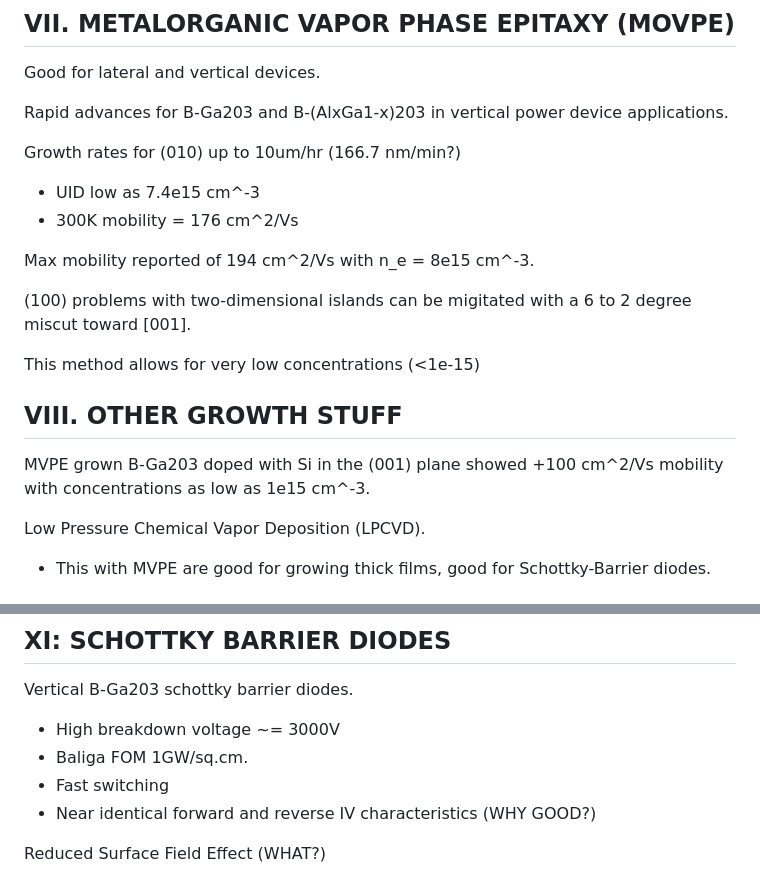
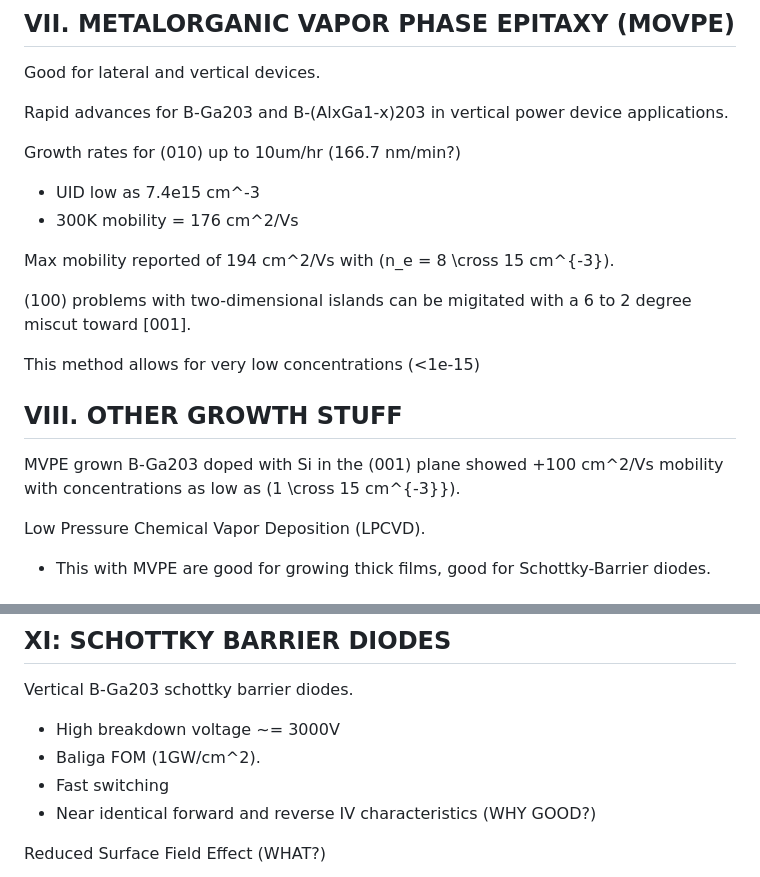
Before and after one commit to clotito14/s24, a Markdown page: RESEARCH/betaGa203/bGa203-notes.md, 2 parts joined by grey strips. GitHub-like rendering.

Commit message:
NANO: formatting lists in notes with latex.

```diff
--- a/RESEARCH/betaGa203/bGa203-notes.md
+++ b/RESEARCH/betaGa203/bGa203-notes.md
@@ -187,7 +187,7 @@ Growth rates for (010) up to 10um/hr (166.7 nm/min?)
 * UID low as 7.4e15 cm^-3
 * 300K mobility = 176 cm^2/Vs
 
-Max mobility reported of 194 cm^2/Vs with n_e = 8e15 cm^-3.
+Max mobility reported of 194 cm^2/Vs with \(n_e = 8 \cross 15 cm^{-3}\).
 
 (100) problems with two-dimensional islands can be migitated with a 6 to 2 degree miscut toward [001].
 
@@ -195,7 +195,7 @@ This method allows for very low concentrations (<1e-15)
 
 ## VIII. OTHER GROWTH STUFF
 
-MVPE grown B-Ga203 doped with Si in the (001) plane showed +100 cm^2/Vs mobility with concentrations as low as 1e15 cm^-3.
+MVPE grown B-Ga203 doped with Si in the (001) plane showed +100 cm^2/Vs mobility with concentrations as low as \(1 \cross 15 cm^{-3}}\).
 
 Low Pressure Chemical Vapor Deposition (LPCVD).
  * This with MVPE are good for growing thick films, good for Schottky-Barrier diodes.
@@ -242,7 +242,7 @@ Using heterostructures like AlGaO/Ga203 to make high 2DEG densities can increase
 
 Vertical B-Ga203 schottky barrier diodes.
 * High breakdown voltage ~= 3000V
-* Baliga FOM 1GW/sq.cm.
+* Baliga FOM \(1GW/cm^2\).
 * Fast switching
 * Near identical forward and reverse IV characteristics (WHY GOOD?)
 
```
